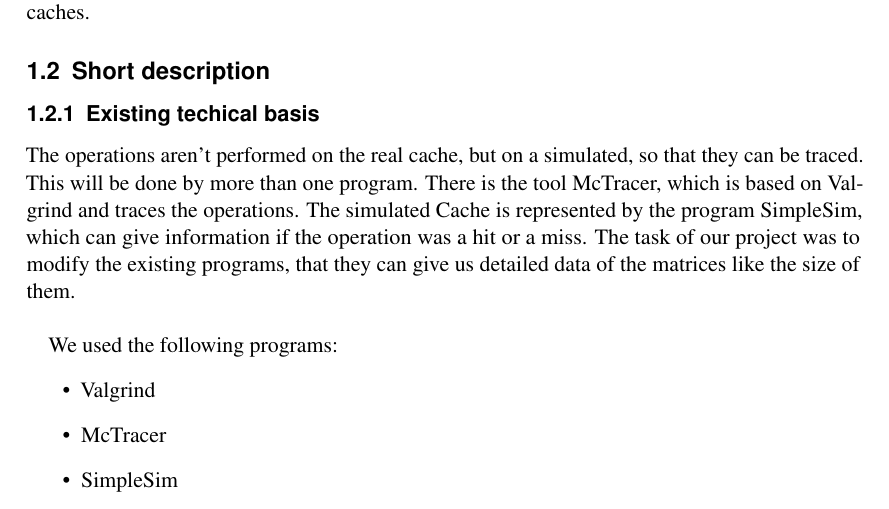
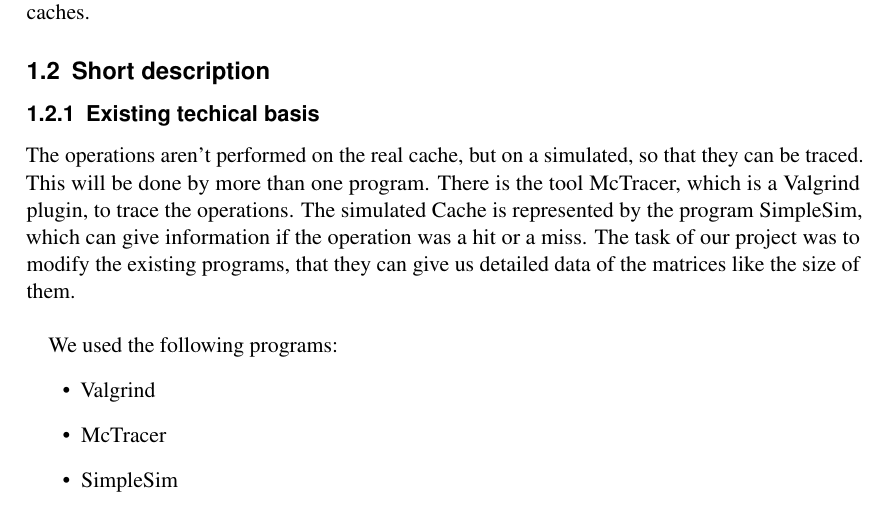
Before and after one commit to jcaesar/ETI-GP-SS12-P5, a LaTeX document (tex/docs/usr/main.tex, which reads tex/common/packages.tex, tex/docs/usr/abstract.tex): part of page 2 of 12, cut so that both start at the same text. Compiled offline with pdfLaTeX.

Commit message:
Docs: Get rid of the red borders in the ToC + small fix

```diff
--- a/tex/common/packages.tex
+++ b/tex/common/packages.tex
@@ -13,4 +13,5 @@
 \usepackage{url}
 \usepackage{times}
 \usepackage{hyperref} % for a clickable table of contents
+\hypersetup{pdfborder = {0 0 0}}
 \usetikzlibrary{calc,through,backgrounds,shapes,positioning}
--- a/tex/docs/usr/abstract.tex
+++ b/tex/docs/usr/abstract.tex
@@ -4,7 +4,7 @@ To simplify this, a programmer needs tools. This specific tool we've developed i
 
 \subsection{Short description}
 \subsubsection{Existing techical basis}
-The operations aren't performed on the real cache, but on a simulated, so that they can be traced. This will be done by more than one program. There is the tool McTracer, which is based on Valgrind and traces the operations. The simulated Cache is represented by the program SimpleSim, which can give information if the operation was a hit or a miss. The task of our project was to modify the existing programs, that they can give us detailed data of the matrices like the size of them.
+The operations aren't performed on the real cache, but on a simulated, so that they can be traced. This will be done by more than one program. There is the tool McTracer, which is a Valgrind plugin, to trace the operations. The simulated Cache is represented by the program SimpleSim, which can give information if the operation was a hit or a miss. The task of our project was to modify the existing programs, that they can give us detailed data of the matrices like the size of them.
 \\
 
 We used the following programs:
```
